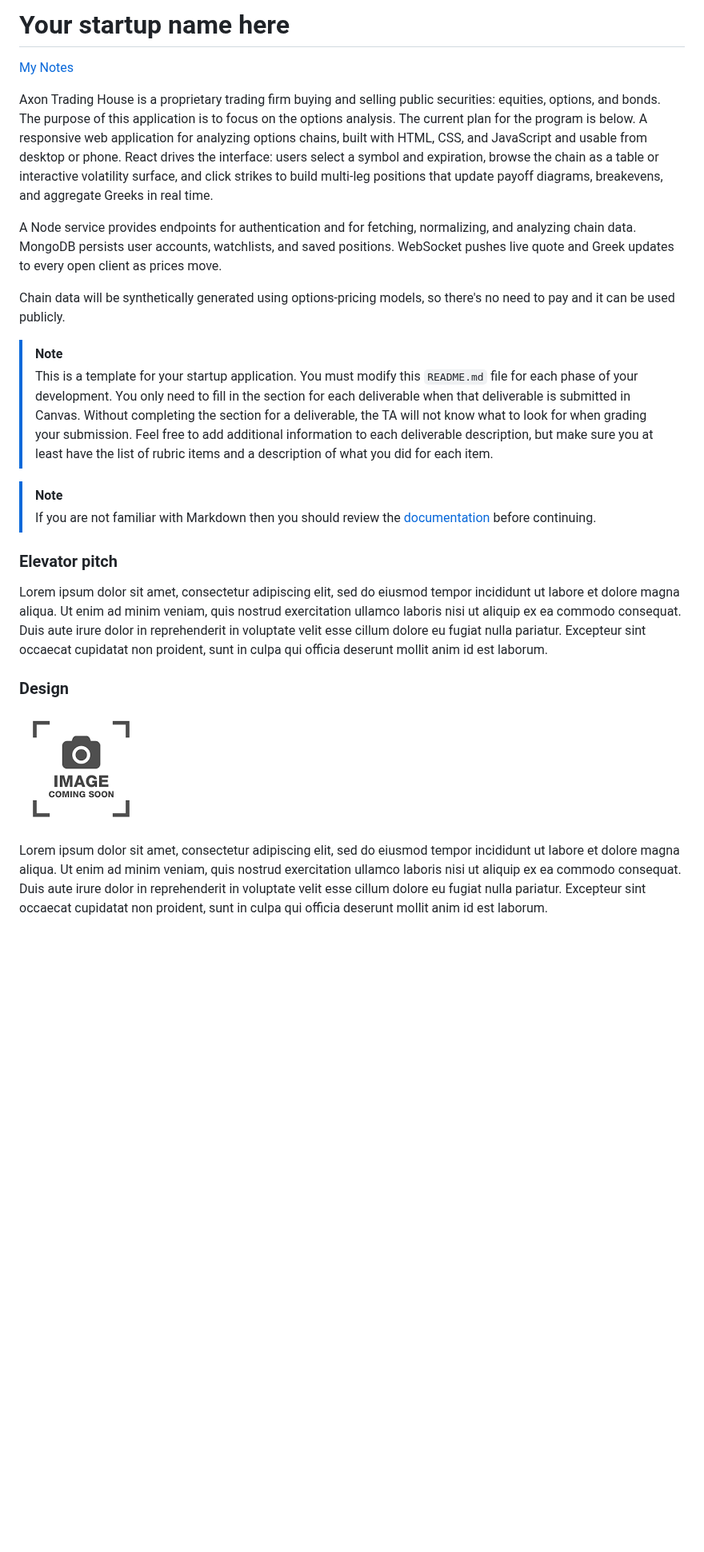
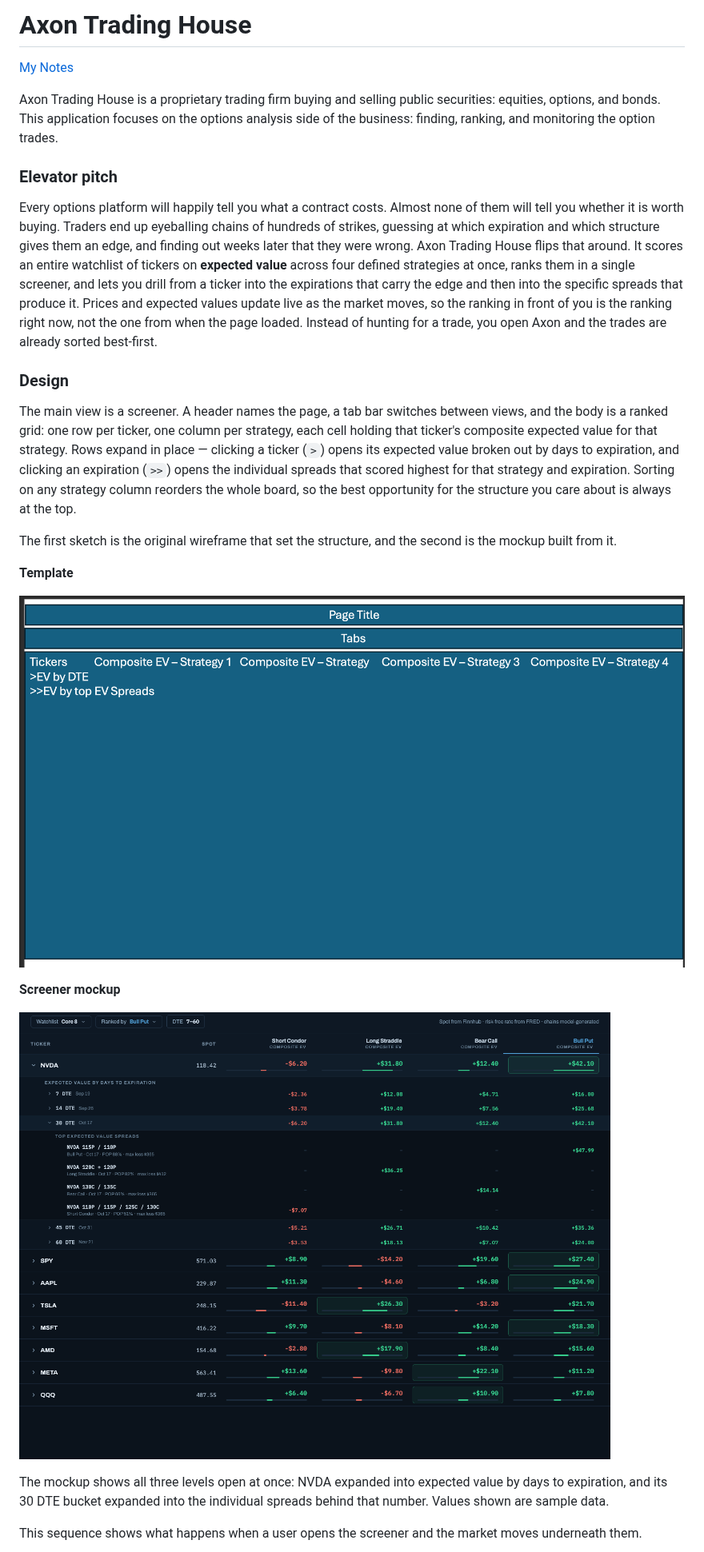
Before and after one commit to isaac-downs-3/startup, a Markdown page: README.md, the part around one of its changes. Shown at 80% size. Rendered like a GitHub page; pictures changed too: screener-mockup.png (added), screener-sketch.png (added); blank space fills up the shorter version.

Commit message:
README edits for first assignment

````diff
--- a/README.md
+++ b/README.md
@@ -1,29 +1,30 @@
-# Your startup name here
+# Axon Trading House
 
 [My Notes](notes.md)
 
-Axon Trading House is a proprietary trading firm buying and selling public securities: equities, options, and bonds. The purpose of this application is to focus on the options analysis. The current plan for the program is below.
-A responsive web application for analyzing options chains, built with HTML, CSS, and JavaScript and usable from desktop or phone. React drives the interface: users select a symbol and expiration, browse the chain as a table or interactive volatility surface, and click strikes to build multi-leg positions that update payoff diagrams, breakevens, and aggregate Greeks in real time.
-
-A Node service provides endpoints for authentication and for fetching, normalizing, and analyzing chain data. MongoDB persists user accounts, watchlists, and saved positions. WebSocket pushes live quote and Greek updates to every open client as prices move.
-
-Chain data will be synthetically generated using options-pricing models, so there's no need to pay and it can be used publicly.
-
-> [!NOTE]
-> This is a template for your startup application. You must modify this `README.md` file for each phase of your development. You only need to fill in the section for each deliverable when that deliverable is submitted in Canvas. Without completing the section for a deliverable, the TA will not know what to look for when grading your submission. Feel free to add additional information to each deliverable description, but make sure you at least have the list of rubric items and a description of what you did for each item.
-
-> [!NOTE]
-> If you are not familiar with Markdown then you should review the [documentation](https://docs.github.com/en/get-started/writing-on-github/getting-started-with-writing-and-formatting-on-github/basic-writing-and-formatting-syntax) before continuing.
+Axon Trading House is a proprietary trading firm buying and selling public securities: equities, options, and bonds. This application focuses on the options analysis side of the business: finding, ranking, and monitoring the option trades.
 
 ### Elevator pitch
 
-Lorem ipsum dolor sit amet, consectetur adipiscing elit, sed do eiusmod tempor incididunt ut labore et dolore magna aliqua. Ut enim ad minim veniam, quis nostrud exercitation ullamco laboris nisi ut aliquip ex ea commodo consequat. Duis aute irure dolor in reprehenderit in voluptate velit esse cillum dolore eu fugiat nulla pariatur. Excepteur sint occaecat cupidatat non proident, sunt in culpa qui officia deserunt mollit anim id est laborum.
+Every options platform will happily tell you what a contract costs. Almost none of them will tell you whether it is worth buying. Traders end up eyeballing chains of hundreds of strikes, guessing at which expiration and which structure gives them an edge, and finding out weeks later that they were wrong. Axon Trading House flips that around. It scores an entire watchlist of tickers on **expected value** across four defined strategies at once, ranks them in a single screener, and lets you drill from a ticker into the expirations that carry the edge and then into the specific spreads that produce it. Prices and expected values update live as the market moves, so the ranking in front of you is the ranking right now, not the one from when the page loaded. Instead of hunting for a trade, you open Axon and the trades are already sorted best-first.
 
 ### Design
 
-![Design image](placeholder.png)
+The main view is a screener. A header names the page, a tab bar switches between views, and the body is a ranked grid: one row per ticker, one column per strategy, each cell holding that ticker's composite expected value for that strategy. Rows expand in place — clicking a ticker (`>`) opens its expected value broken out by days to expiration, and clicking an expiration (`>>`) opens the individual spreads that scored highest for that strategy and expiration. Sorting on any strategy column reorders the whole board, so the best opportunity for the structure you care about is always at the top.
 
-Lorem ipsum dolor sit amet, consectetur adipiscing elit, sed do eiusmod tempor incididunt ut labore et dolore magna aliqua. Ut enim ad minim veniam, quis nostrud exercitation ullamco laboris nisi ut aliquip ex ea commodo consequat. Duis aute irure dolor in reprehenderit in voluptate velit esse cillum dolore eu fugiat nulla pariatur. Excepteur sint occaecat cupidatat non proident, sunt in culpa qui officia deserunt mollit anim id est laborum.
+The first sketch is the original wireframe that set the structure, and the second is the mockup built from it.
+
+**Template**
+
+![Rough wireframe of the screener](screener-sketch.png)
+
+**Screener mockup**
+
+![Mockup of the screener with a ticker and expiration expanded](screener-mockup.png)
+
+The mockup shows all three levels open at once: NVDA expanded into expected value by days to expiration, and its 30 DTE bucket expanded into the individual spreads behind that number. Values shown are sample data.
+
+This sequence shows what happens when a user opens the screener and the market moves underneath them.
 
 ```mermaid
 sequenceDiagram
````
Also changed, not shown: other parts of README.md (+46 -22 lines), 3 other files.
